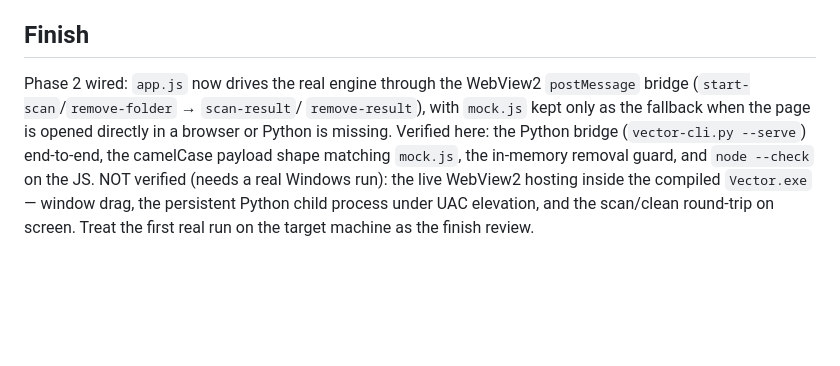
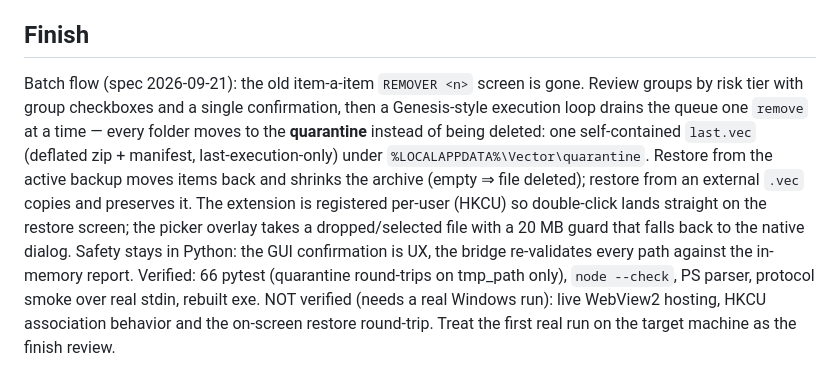
Before and after one commit to theroverse/vector, a Markdown page: DESIGN.md, the part around the change. Drawn GitHub-style; blank space fills up the shorter version.

Commit message:
docs: fluxo em lote e backup .vec no README/DESIGN

```diff
--- a/DESIGN.md
+++ b/DESIGN.md
@@ -86,13 +86,20 @@ no AI generation standing in for product truth. Mock evidence data in
 
 ## Finish
 
-Phase 2 wired: `app.js` now drives the real engine through the WebView2
-`postMessage` bridge (`start-scan`/`remove-folder` → `scan-result`/
-`remove-result`), with `mock.js` kept only as the fallback when the page is
-opened directly in a browser or Python is missing. Verified here: the Python
-bridge (`vector-cli.py --serve`) end-to-end, the camelCase payload shape
-matching `mock.js`, the in-memory removal guard, and `node --check` on the
-JS. NOT verified (needs a real Windows run): the live WebView2 hosting inside
-the compiled `Vector.exe` — window drag, the persistent Python child process
-under UAC elevation, and the scan/clean round-trip on screen. Treat the first
+Batch flow (spec 2026-09-21): the old item-a-item `REMOVER <n>` screen is
+gone. Review groups by risk tier with group checkboxes and a single
+confirmation, then a Genesis-style execution loop drains the queue one
+`remove` at a time — every folder moves to the **quarantine** instead of
+being deleted: one self-contained `last.vec` (deflated zip + manifest,
+last-execution-only) under `%LOCALAPPDATA%\Vector\quarantine`. Restore from
+the active backup moves items back and shrinks the archive (empty ⇒ file
+deleted); restore from an external `.vec` copies and preserves it. The
+extension is registered per-user (HKCU) so double-click lands straight on the
+restore screen; the picker overlay takes a dropped/selected file with a 20 MB
+guard that falls back to the native dialog. Safety stays in Python: the GUI
+confirmation is UX, the bridge re-validates every path against the in-memory
+report. Verified: 66 pytest (quarantine round-trips on tmp_path only),
+`node --check`, PS parser, protocol smoke over real stdin, rebuilt exe.
+NOT verified (needs a real Windows run): live WebView2 hosting, HKCU
+association behavior and the on-screen restore round-trip. Treat the first
 real run on the target machine as the finish review.
```
Also changed, not shown: 1 other file.
